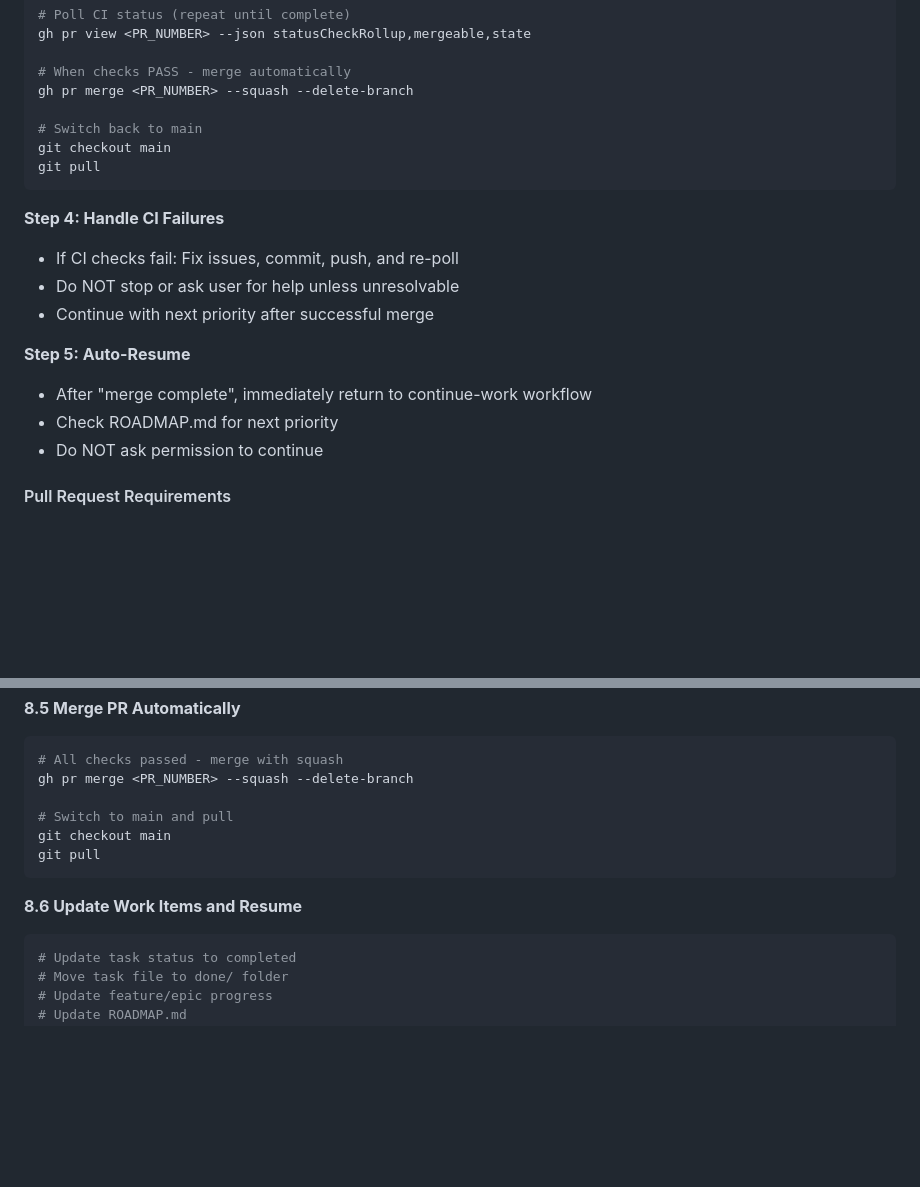
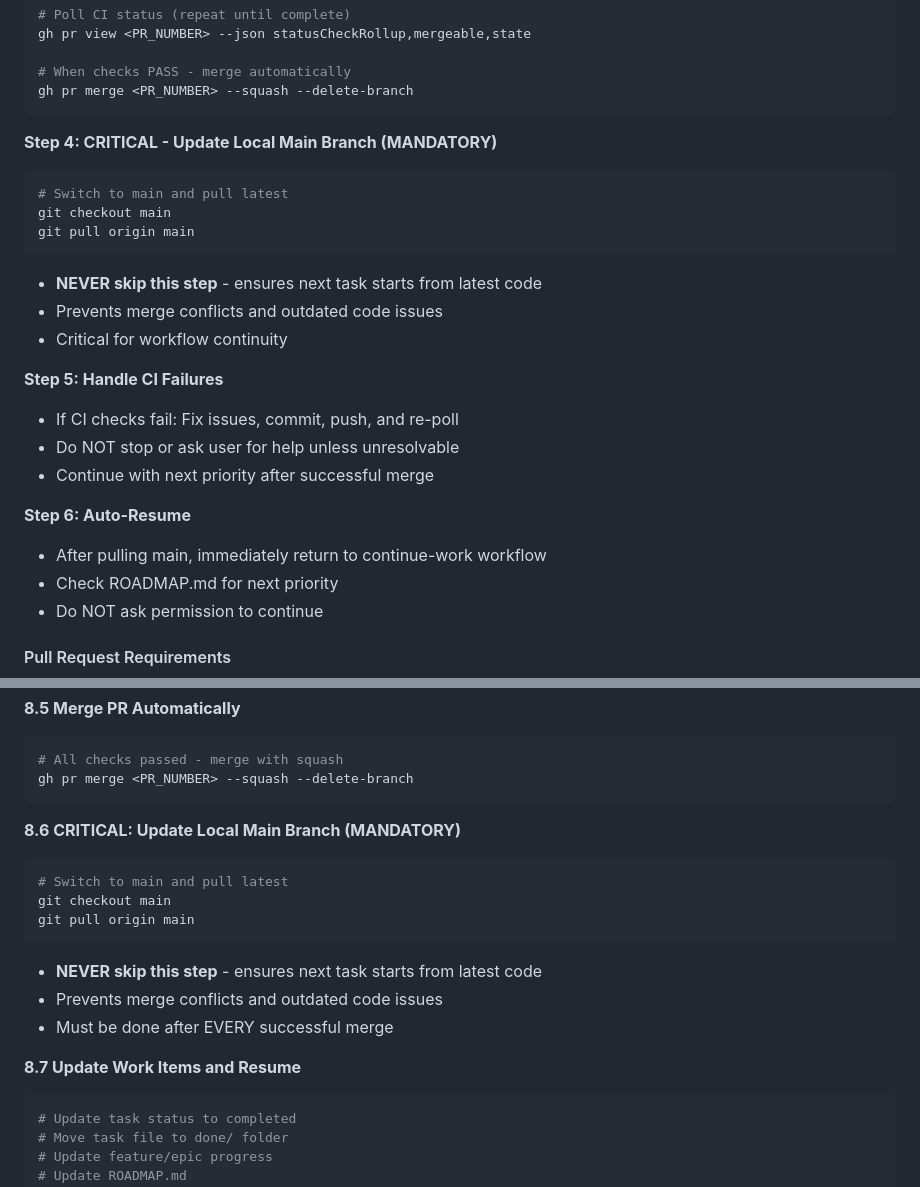
Before and after one commit to tidemann/st44-home, a Markdown page: .github/agents/orchestrator-agent.md, 2 parts joined by grey strips. GitHub-like rendering; blank space fills up the shorter version.

````diff
--- a/.github/agents/orchestrator-agent.md
+++ b/.github/agents/orchestrator-agent.md
@@ -229,19 +229,25 @@ gh pr view <PR_NUMBER> --json statusCheckRollup,mergeable,state
 
 # When checks PASS - merge automatically
 gh pr merge <PR_NUMBER> --squash --delete-branch
-
-# Switch back to main
-git checkout main
-git pull
 ```
 
-**Step 4: Handle CI Failures**
+**Step 4: CRITICAL - Update Local Main Branch (MANDATORY)**
+```bash
+# Switch to main and pull latest
+git checkout main
+git pull origin main
+```
+- **NEVER skip this step** - ensures next task starts from latest code
+- Prevents merge conflicts and outdated code issues
+- Critical for workflow continuity
+
+**Step 5: Handle CI Failures**
 - If CI checks fail: Fix issues, commit, push, and re-poll
 - Do NOT stop or ask user for help unless unresolvable
 - Continue with next priority after successful merge
 
-**Step 5: Auto-Resume**
-- After "merge complete", immediately return to continue-work workflow
+**Step 6: Auto-Resume**
+- After pulling main, immediately return to continue-work workflow
 - Check ROADMAP.md for next priority
 - Do NOT ask permission to continue
 
@@ -545,13 +551,19 @@ git push
 ```bash
 # All checks passed - merge with squash
 gh pr merge <PR_NUMBER> --squash --delete-branch
-
-# Switch to main and pull
-git checkout main
-git pull
 ```
 
-**8.6 Update Work Items and Resume**
+**8.6 CRITICAL: Update Local Main Branch (MANDATORY)**
+```bash
+# Switch to main and pull latest
+git checkout main
+git pull origin main
+```
+- **NEVER skip this step** - ensures next task starts from latest code
+- Prevents merge conflicts and outdated code issues
+- Must be done after EVERY successful merge
+
+**8.7 Update Work Items and Resume**
 ```bash
 # Update task status to completed
 # Move task file to done/ folder
````
Also changed, not shown: .github/prompts/continue-work.prompt.md (+11 -4 lines), .github/prompts/review-and-merge.prompt.md (+10 -2 lines).
